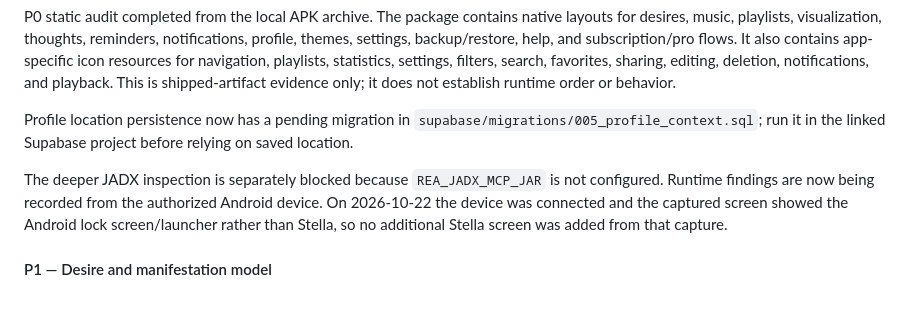
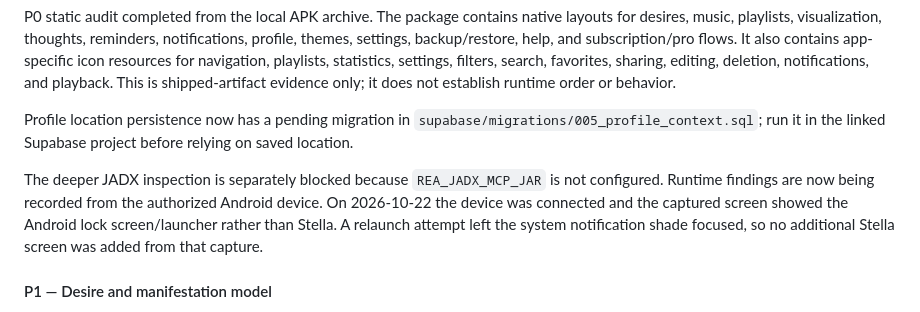
Before and after one commit to reveuse12/solace, a Markdown page: STELLA_REPLICATION_TASKS.md, the part around the change. GitHub-like rendering.

Commit message:
Record Stella runtime audit boundary

```diff
--- a/STELLA_REPLICATION_TASKS.md
+++ b/STELLA_REPLICATION_TASKS.md
@@ -46,7 +46,7 @@ P0 static audit completed from the local APK archive. The package contains nativ
 
 Profile location persistence now has a pending migration in `supabase/migrations/005_profile_context.sql`; run it in the linked Supabase project before relying on saved location.
 
-The deeper JADX inspection is separately blocked because `REA_JADX_MCP_JAR` is not configured. Runtime findings are now being recorded from the authorized Android device. On 2026-10-22 the device was connected and the captured screen showed the Android lock screen/launcher rather than Stella, so no additional Stella screen was added from that capture.
+The deeper JADX inspection is separately blocked because `REA_JADX_MCP_JAR` is not configured. Runtime findings are now being recorded from the authorized Android device. On 2026-10-22 the device was connected and the captured screen showed the Android lock screen/launcher rather than Stella. A relaunch attempt left the system notification shade focused, so no additional Stella screen was added from that capture.
 
 #### P1 — Desire and manifestation model
 
```
